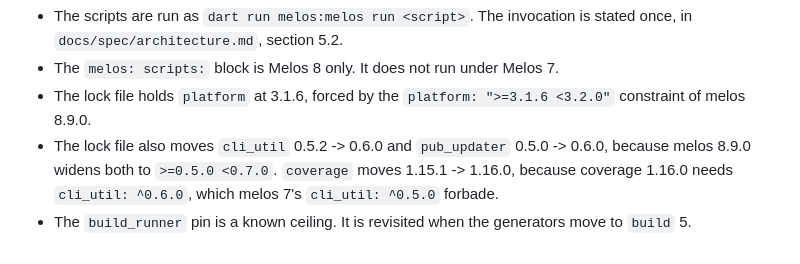
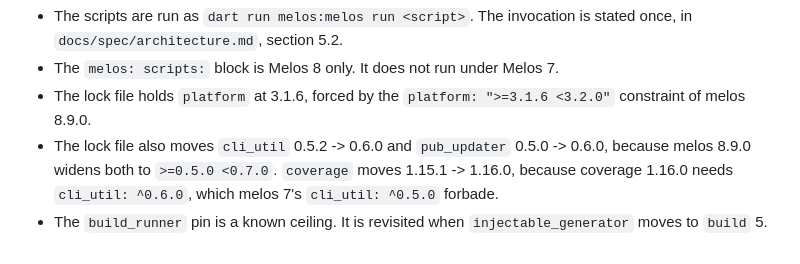
Before and after one commit to dip-develop/alteri-one, a Markdown page: docs/adr/0011-melos-8-tooling.md, the part around the change. Drawn GitHub-style.

Commit message:
docs(adr): name the package that holds the build ceiling
Signed-off-by: Dimoshka <dmytro.prylutskyi@outlook.com>

```diff
--- a/docs/adr/0011-melos-8-tooling.md
+++ b/docs/adr/0011-melos-8-tooling.md
@@ -30,4 +30,4 @@ The `melos: scripts:` block in the root `pubspec.yaml` uses the Melos 8 forms: `
 - The `melos: scripts:` block is Melos 8 only. It does not run under Melos 7.
 - The lock file holds `platform` at 3.1.6, forced by the `platform: ">=3.1.6 <3.2.0"` constraint of melos 8.9.0.
 - The lock file also moves `cli_util` 0.5.2 -> 0.6.0 and `pub_updater` 0.5.0 -> 0.6.0, because melos 8.9.0 widens both to `>=0.5.0 <0.7.0`. `coverage` moves 1.15.1 -> 1.16.0, because coverage 1.16.0 needs `cli_util: ^0.6.0`, which melos 7's `cli_util: ^0.5.0` forbade.
-- The `build_runner` pin is a known ceiling. It is revisited when the generators move to `build` 5.
+- The `build_runner` pin is a known ceiling. It is revisited when `injectable_generator` moves to `build` 5.
```
